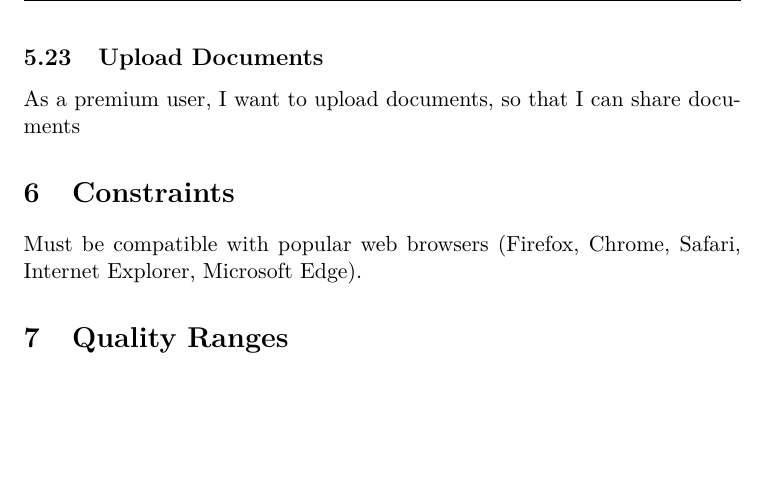
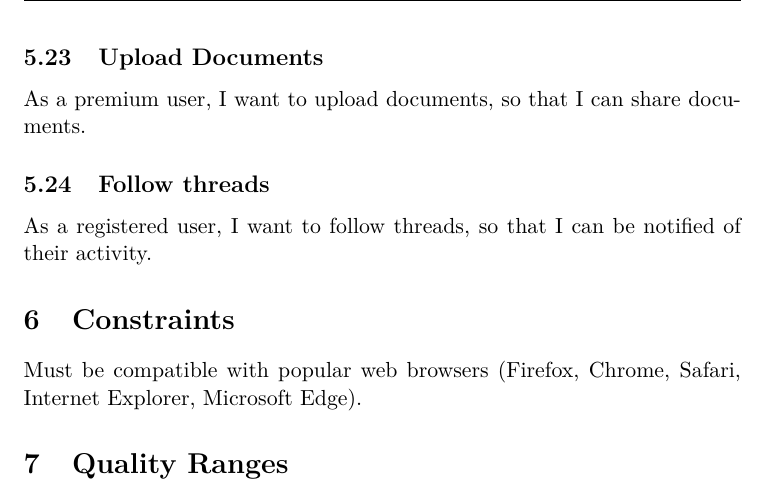
Before and after one commit to AAA97AAA/PInfo2, a LaTeX paper (Docs/Vision/DocVision.tex): part of page 14 of 18, cut so that both start at the same text, the shorter picture padded with empty space. Compiled offline with pdfLaTeX.

Commit message:
Update User Stories

```diff
--- a/Docs/Vision/DocVision.tex
+++ b/Docs/Vision/DocVision.tex
@@ -486,7 +486,10 @@ As a registered user, I want to have access to tools to format my posts, so that
 As a registered user, I want to have a dedicated page, so that I can access content relevant to my interests.
 
 \subsection{Upload Documents}
-As a premium user, I want to upload documents, so that I can share documents
+As a premium user, I want to upload documents, so that I can share documents.
+
+\subsection{Follow threads}
+As a registered user, I want to follow threads, so that I can be notified of their activity.
 
 
 
```
Also changed, not shown: Docs/Vision/DocVision.pdf, 5 other files.
